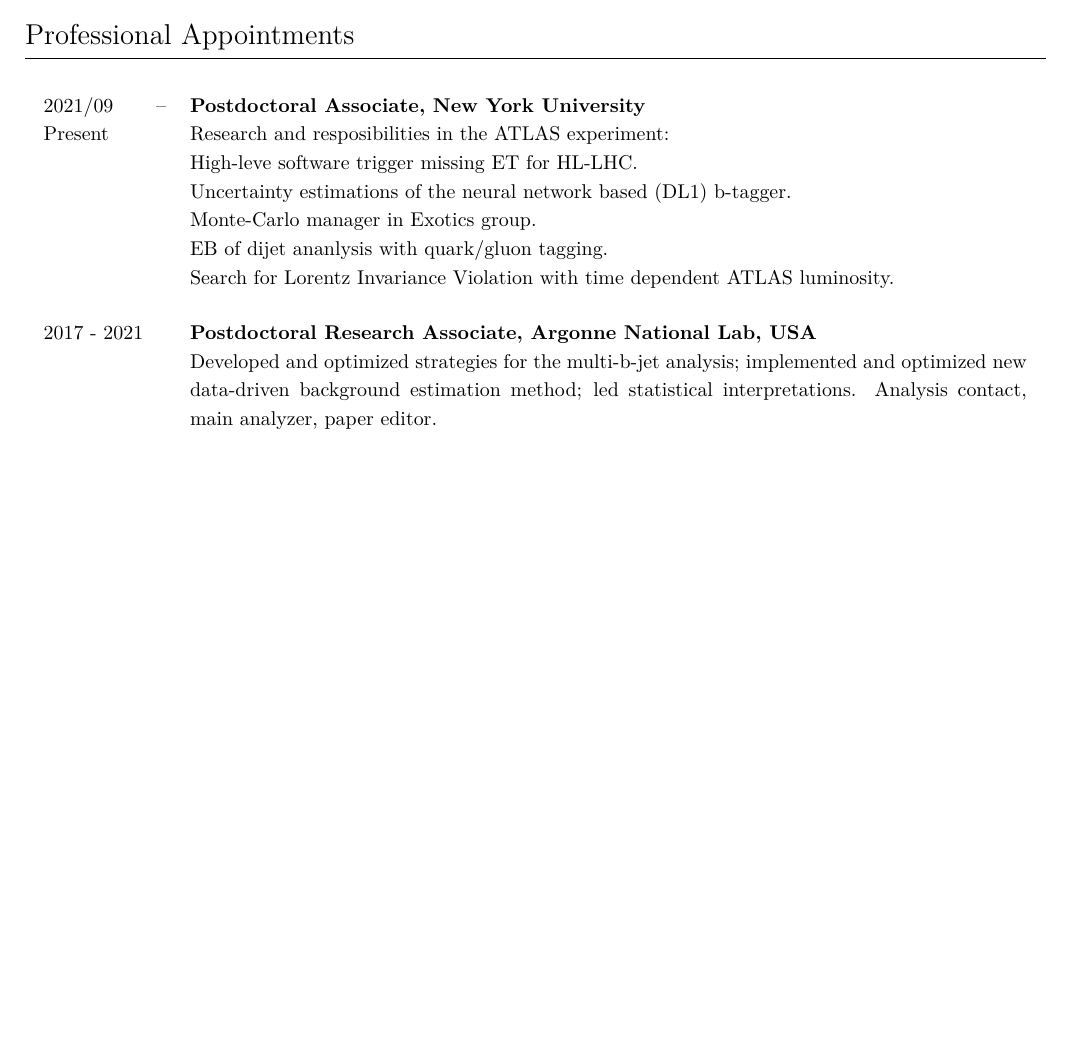
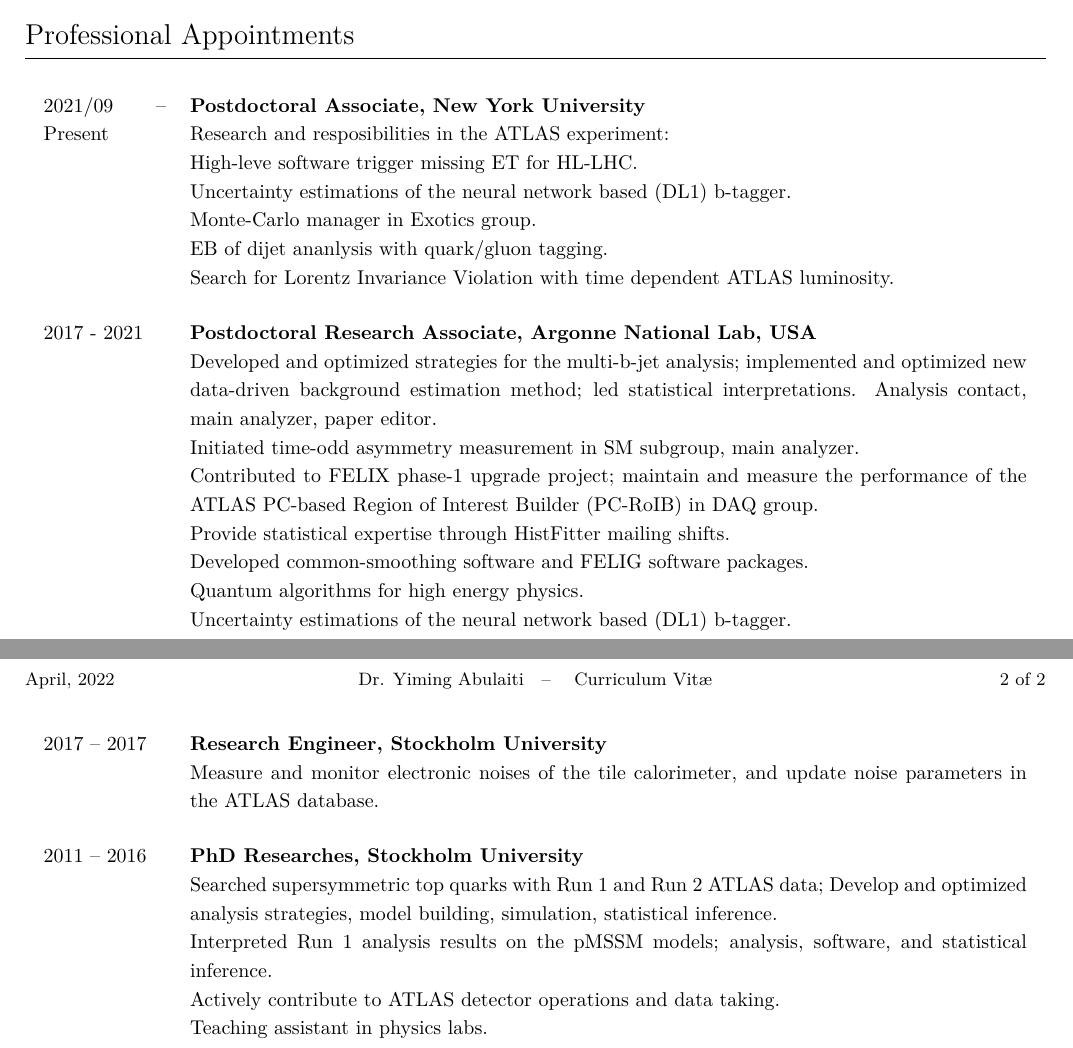
Before and after one commit to ablet-imin/resume, a LaTeX CV (CV.tex, which reads acdm/appointments.tex): part of the page before the commit and two parts of pages 1 and 2 of 2 after it, the two joined at a grey line, cut so that both start at the same text, the shorter picture padded with empty space. Compiled offline with XeLaTeX.

Commit message:
full appointments

```diff
--- a/acdm/appointments.tex
+++ b/acdm/appointments.tex
@@ -10,6 +10,25 @@
        Search for Lorentz Invariance Violation with time dependent ATLAS luminosity.
     }
     \multiline{2017 - 2021}{Postdoctoral Research Associate, Argonne National Lab, USA}{%
-       Developed and optimized strategies for the multi-b-jet analysis; implemented and optimized new data-driven background estimation method; led statistical interpretations. Analysis contact, main analyzer, paper editor.
+       Developed and optimized strategies for the multi-b-jet analysis; implemented and optimized new data-driven background estimation method; led statistical interpretations. Analysis contact, main analyzer, paper editor. \newline
+       Initiated time-odd asymmetry measurement in SM subgroup, main analyzer. \newline
+       Contributed to FELIX phase-1 upgrade project; maintain and measure the performance of the ATLAS PC-based Region of Interest Builder (PC-RoIB) in DAQ group.\newline
+       Provide statistical expertise through HistFitter mailing shifts. \newline
+       Developed common-smoothing software and FELIG software packages. \newline
+       Quantum algorithms for high energy physics. \newline
+       Uncertainty estimations of the neural network based (DL1) b-tagger.\newline
     }
+
+
+    \multiline{2017 -- 2017}{Research Engineer, Stockholm University}{
+        Measure and monitor electronic noises of the tile calorimeter, and update noise parameters in the  ATLAS database.
+    }
+
+     \multiline{2011 -- 2016}{PhD Researches, Stockholm University}{
+        Searched supersymmetric top quarks with Run 1 and Run 2 ATLAS data; Develop and optimized analysis strategies, model building, simulation, statistical inference. \newline
+        Interpreted Run 1 analysis results on the pMSSM models; analysis, software, and statistical inference. \newline
+        Actively contribute to ATLAS detector operations and data taking. \newline
+        Teaching assistant in physics labs. \newline
+     }
+
 \end{cventries}
```
